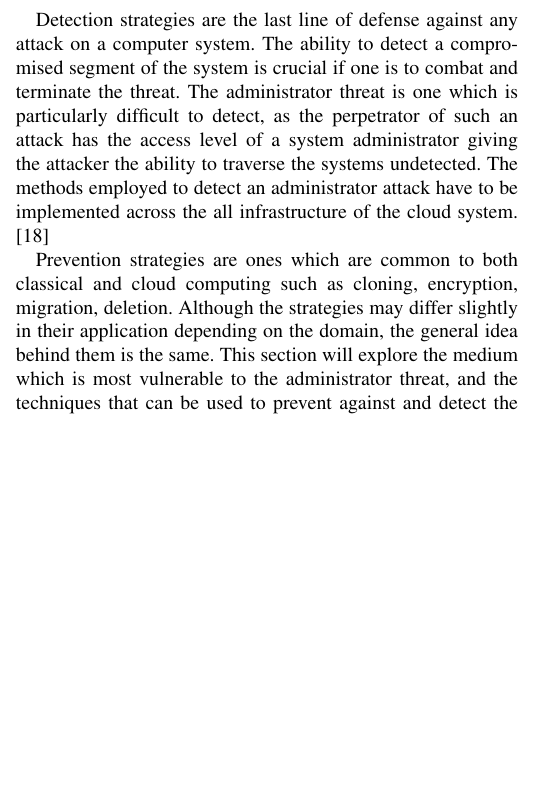
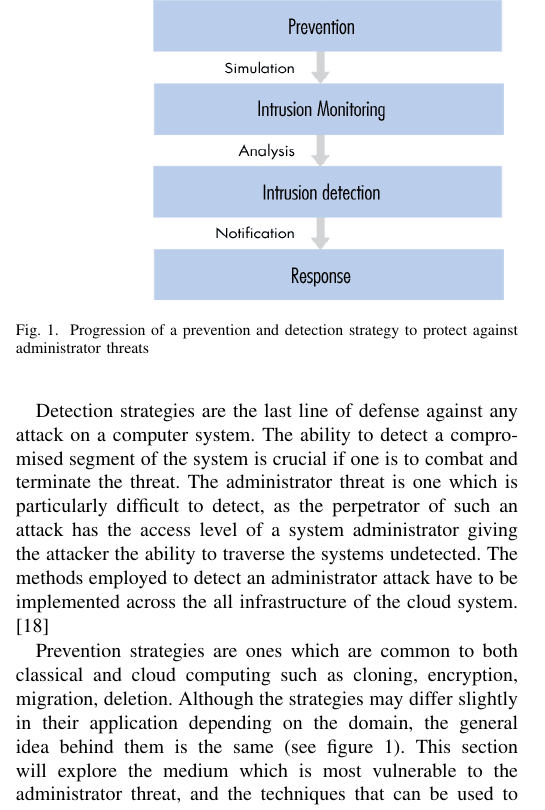
Before and after one commit to ericadamski/DOS-Literature-Review, a LaTeX paper (Strategies_to_Combat_Administrator_Threats_to_Cloud_Computing_Systems.tex, which reads sections/solution.tex): part of one column of page 2 of 5, cut at the place of the change, the shorter picture padded with empty space. Compiled offline with pdfLaTeX.

Commit message:
Add, images

```diff
--- a/Strategies_to_Combat_Administrator_Threats_to_Cloud_Computing_Systems.tex
+++ b/Strategies_to_Combat_Administrator_Threats_to_Cloud_Computing_Systems.tex
@@ -5,6 +5,7 @@
 \usepackage{cite}
 \usepackage{fancybox}
 \usepackage{graphicx}
+\graphicspath{{images/}}
 
 \begin{document}
 \title{Strategies to Combat Administrator Threats to Cloud Computing Systems}
--- a/sections/solution.tex
+++ b/sections/solution.tex
@@ -5,10 +5,15 @@ Cloud services introduce new security threats into the world of computing, ones
 
 Detection strategies are the last line of defense against any attack on a computer system. The ability to detect a compromised segment of the system is crucial if one is to combat and terminate the threat. The administrator threat is one which is particularly difficult to detect, as the perpetrator of such an attack has the access level of a system administrator giving the attacker the ability to traverse the systems undetected. The methods employed to detect an administrator attack have to be implemented across the all infrastructure of the cloud system.\cite{dawoud}
 
-Prevention strategies are ones which are common to both classical and cloud computing such as cloning, encryption, migration, deletion. Although the strategies may differ slightly in their application depending on the domain, the general idea behind them is the same.
+Prevention strategies are ones which are common to both classical and cloud computing such as cloning, encryption, migration, deletion. Although the strategies may differ slightly in their application depending on the domain, the general idea behind them is the same (see figure \ref{prevention_detection_image}).
 This section will explore the medium which is most vulnerable to the administrator threat, and the techniques that can be used to prevent against and detect the threat.
 
-%put some diagrams in here
+\begin{figure}
+  \centering
+    \includegraphics[height=3.5cm, width=4cm]{logging}
+  \caption{Progression of a prevention and detection strategy to protect against administrator threats}
+  \label{prevention_detection_image}
+\end{figure}
 
 \subsection{Higher Level Infrastrcutre}
 \label{hlInfrastructure}
```
Also changed, not shown: images/honeypots.png (added), images/logging.jpg (added), sections/solution.tex (10 more changed lines).
